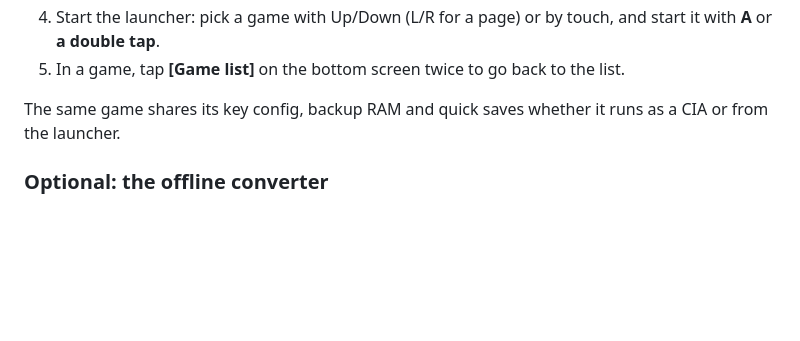
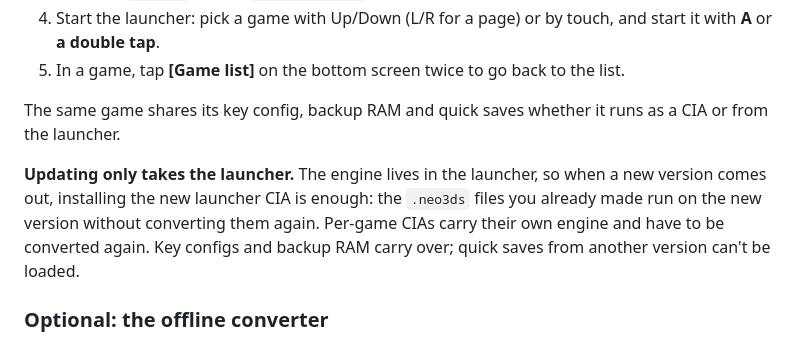
Before and after one commit to zzcx88/neo3ds, a Markdown page: README.en.md, the part around the change. GitHub-like rendering; blank space fills up the shorter version.

```diff
--- a/README.en.md
+++ b/README.en.md
@@ -79,6 +79,8 @@ Instead of installing a CIA per game, pick games from one app. Only one HOME men
 5. In a game, tap **[Game list]** on the bottom screen twice to go back to the list.
 
 The same game shares its key config, backup RAM and quick saves whether it runs as a CIA or from the launcher.
+
+**Updating only takes the launcher.** The engine lives in the launcher, so when a new version comes out, installing the new launcher CIA is enough: the `.neo3ds` files you already made run on the new version without converting them again. Per-game CIAs carry their own engine and have to be converted again. Key configs and backup RAM carry over; quick saves from another version can't be loaded.
 
 ### Optional: the offline converter
 
```
Also changed, not shown: README.md (+2 -0 lines).
